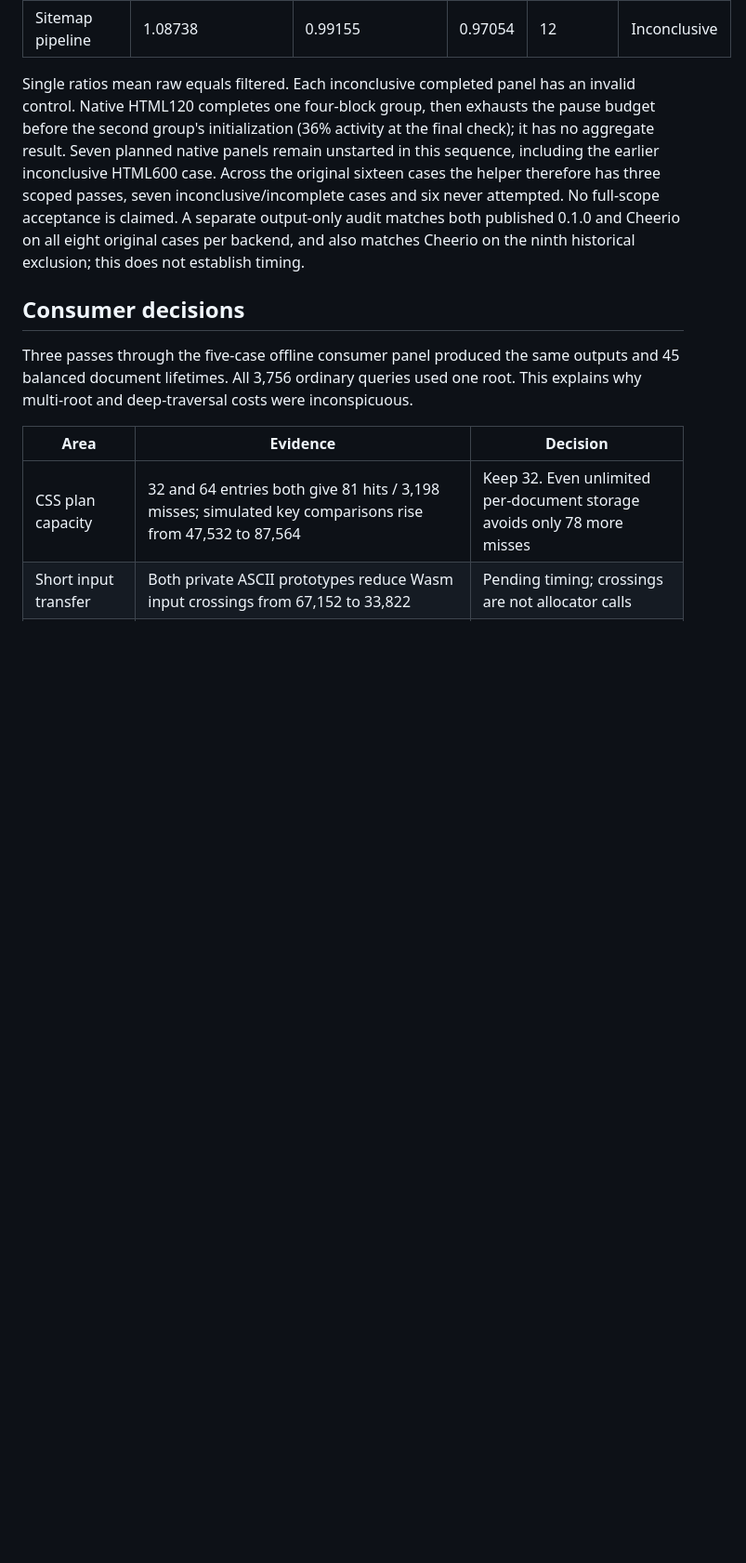
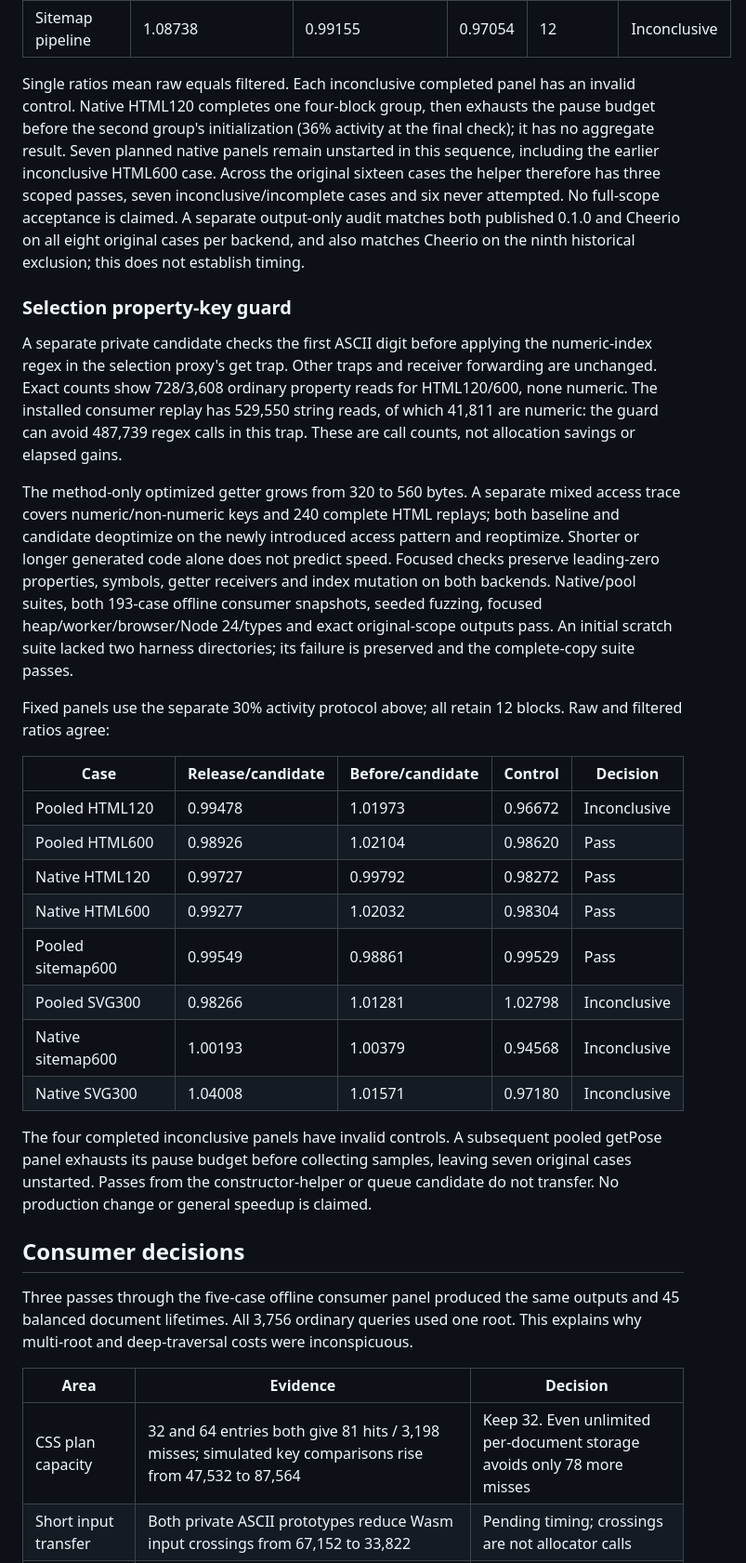
Before and after one commit to website-local/grovedom, a Markdown page: docs/history/performance-review.md, the part around one of its changes. Shown at 93% size. GitHub-like rendering; blank space fills up the shorter version.

Commit message:
docs: record proxy key qualification and scoped timings

```diff
--- a/docs/history/performance-review.md
+++ b/docs/history/performance-review.md
@@ -451,6 +452,44 @@ seven inconclusive/incomplete cases and six never attempted. No full-scope
 acceptance is claimed. A separate output-only audit matches both published
 0.1.0 and Cheerio on all eight original cases per backend, and also matches
 Cheerio on the ninth historical exclusion; this does not establish timing.
+
+### Selection property-key guard
+
+A separate private candidate checks the first ASCII digit before applying the
+numeric-index regex in the selection proxy's get trap. Other traps and receiver
+forwarding are unchanged. Exact counts show 728/3,608 ordinary property reads
+for HTML120/600, none numeric. The installed consumer replay has 529,550 string
+reads, of which 41,811 are numeric: the guard can avoid 487,739 regex calls in
+this trap. These are call counts, not allocation savings or elapsed gains.
+
+The method-only optimized getter grows from 320 to 560 bytes. A separate mixed
+access trace covers numeric/non-numeric keys and 240 complete HTML replays;
+both baseline and candidate deoptimize on the newly introduced access pattern
+and reoptimize. Shorter or longer generated code alone does not predict speed.
+Focused checks preserve leading-zero properties, symbols, getter receivers and
+index mutation on both backends. Native/pool suites, both 193-case offline
+consumer snapshots, seeded fuzzing, focused heap/worker/browser/Node 24/types
+and exact original-scope outputs pass. An initial scratch suite lacked two
+harness directories; its failure is preserved and the complete-copy suite passes.
+
+Fixed panels use the separate 30% activity protocol above; all retain 12 blocks.
+Raw and filtered ratios agree:
+
+| Case | Release/candidate | Before/candidate | Control | Decision |
+|---|---|---|---|---|
+| Pooled HTML120 | 0.99478 | 1.01973 | 0.96672 | Inconclusive |
+| Pooled HTML600 | 0.98926 | 1.02104 | 0.98620 | Pass |
+| Native HTML120 | 0.99727 | 0.99792 | 0.98272 | Pass |
+| Native HTML600 | 0.99277 | 1.02032 | 0.98304 | Pass |
+| Pooled sitemap600 | 0.99549 | 0.98861 | 0.99529 | Pass |
+| Pooled SVG300 | 0.98266 | 1.01281 | 1.02798 | Inconclusive |
+| Native sitemap600 | 1.00193 | 1.00379 | 0.94568 | Inconclusive |
+| Native SVG300 | 1.04008 | 1.01571 | 0.97180 | Inconclusive |
+
+The four completed inconclusive panels have invalid controls. A subsequent pooled
+getPose panel exhausts its pause budget before collecting samples, leaving seven
+original cases unstarted. Passes from the constructor-helper or queue candidate
+do not transfer. No production change or general speedup is claimed.
 
 ## Consumer decisions
 
```
Also changed, not shown: other parts of docs/history/performance-review.md (+1 -0 lines).
